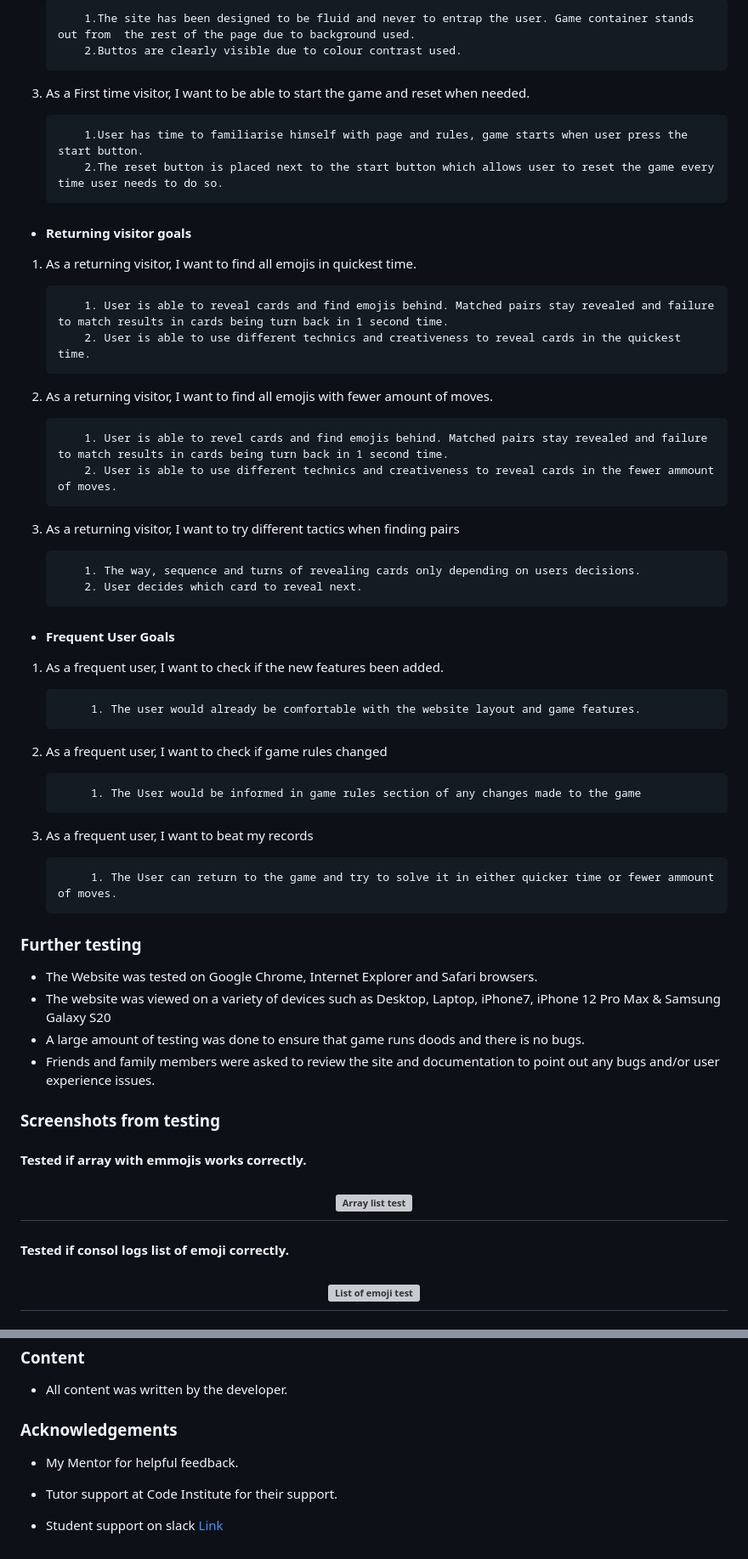
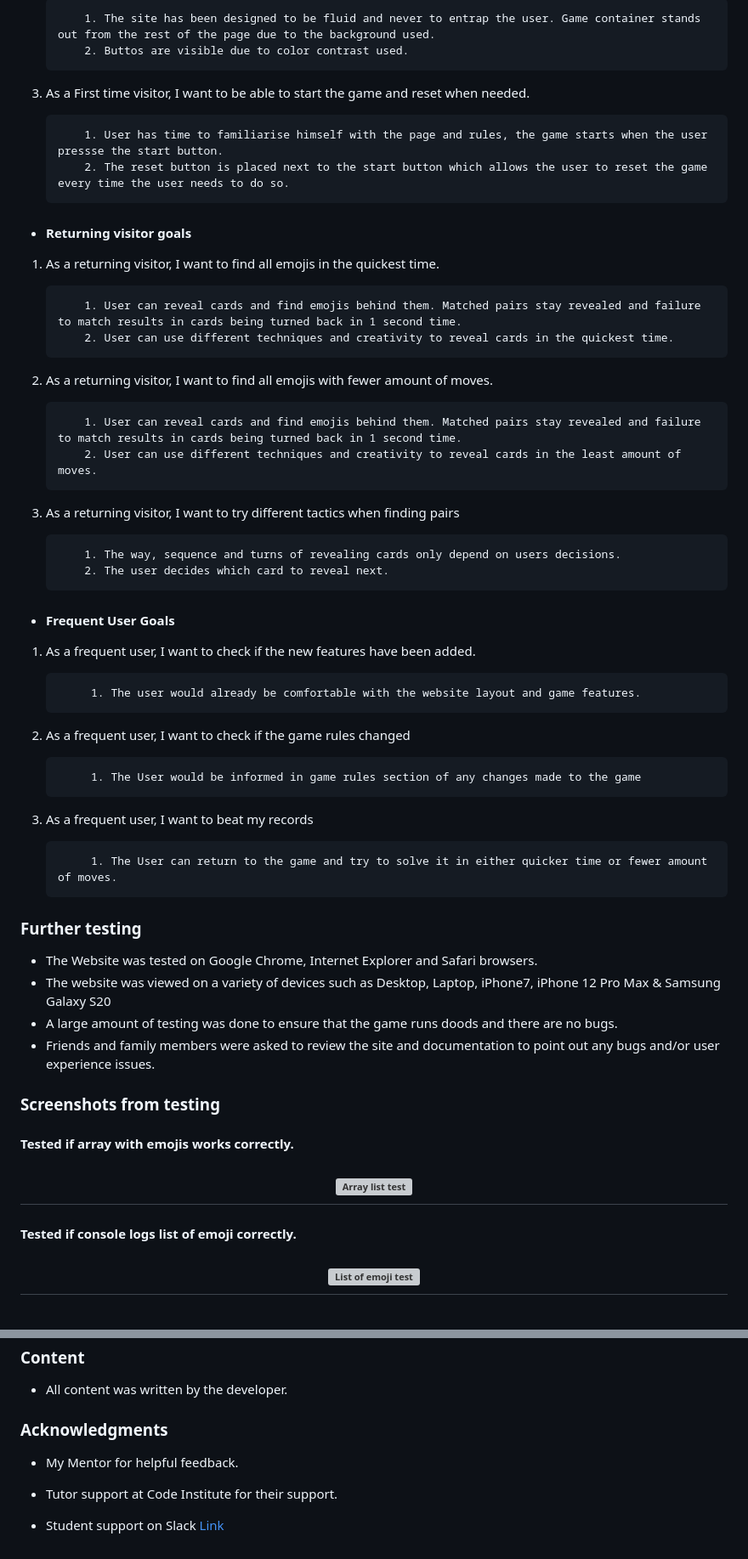
Before and after one commit to Biecho88/memory-game, a Markdown page: README.md, 2 parts joined by grey strips. Shown at 85% size. Rendered like a GitHub page; grey boxes are pictures that could not be loaded.

Commit message:
Checked spelling through grammar website spelling checked and corrected mistakes

```diff
--- a/README.md
+++ b/README.md
@@ -79,57 +79,57 @@ The W3C Markup Validator and W3C CSS Validator Services were used to validate ev
 
-            1.The site has been designed to be fluid and never to entrap the user. Game container stands out from  the rest of the page due to background used.
-            2.Buttos are clearly visible due to colour contrast used.
+            1. The site has been designed to be fluid and never to entrap the user. Game container stands out from the rest of the page due to the background used.
+            2. Buttos are visible due to color contrast used.
 
  3. As a First time visitor, I want to be able to start the game and reset when needed.
 
-            1.User has time to familiarise himself with page and rules, game starts when user press the start button.
-            2.The reset button is placed next to the start button which allows user to reset the game every time user needs to do so.
+            1. User has time to familiarise himself with the page and rules, the game starts when the user pressse the start button.
+            2. The reset button is placed next to the start button which allows the user to reset the game every time the user needs to do so.
 
 - #### Returning visitor goals
 
- 1. As a returning visitor, I want to find all emojis in quickest time.
+ 1. As a returning visitor, I want to find all emojis in the quickest time.
 
-            1. User is able to reveal cards and find emojis behind. Matched pairs stay revealed and failure to match results in cards being turn back in 1 second time.
-            2. User is able to use different technics and creativeness to reveal cards in the quickest time.
+            1. User can reveal cards and find emojis behind them. Matched pairs stay revealed and failure to match results in cards being turned back in 1 second time.
+            2. User can use different techniques and creativity to reveal cards in the quickest time.
 
  2. As a returning visitor, I want to  find all emojis with fewer amount of moves.
 
-            1. User is able to revel cards and find emojis behind. Matched pairs stay revealed and failure to match results in cards being turn back in 1 second time.
-            2. User is able to use different technics and creativeness to reveal cards in the fewer ammount of moves.
+            1. User can reveal cards and find emojis behind them. Matched pairs stay revealed and failure to match results in cards being turned back in 1 second time.
+            2. User can use different techniques and creativity to reveal cards in the least amount of moves.
 
  3. As a returning visitor, I want to try different tactics when finding pairs
 
-            1. The way, sequence and turns of revealing cards only depending on users decisions.
-            2. User decides which card to reveal next.
+            1. The way, sequence and turns of revealing cards only depend on users decisions.
+            2. The user decides which card to reveal next.
 
 - #### Frequent User Goals
 
-1. As a frequent user, I want to check if the new features been added.
+1. As a frequent user, I want to check if the new features have been added.
 
             1. The user would already be comfortable with the website layout and game features.
 
-2. As a frequent user, I want to check if game rules changed
+2. As a frequent user, I want to check if the game rules changed
 
             1. The User would be informed in game rules section of any changes made to the game
 
 3. As a frequent user, I want to beat my records
 
-            1. The User can return to the game and try to solve it in either quicker time or fewer ammount of moves.
+            1. The User can return to the game and try to solve it in either quicker time or fewer amount of moves.
 
 ### Further testing
 
 - The Website was tested on Google Chrome, Internet Explorer and Safari browsers.
 - The website was viewed on a variety of devices such as Desktop, Laptop, iPhone7, iPhone 12 Pro Max & Samsung Galaxy S20
-- A large amount of testing was done to ensure that game runs doods and there is no bugs.
+- A large amount of testing was done to ensure that the game runs doods and there are no bugs.
 - Friends and family members were asked to review the site and documentation to point out any bugs and/or user experience issues.
 
 ### Screenshots from testing
 
-#### Tested if array with emmojis works correctly.
+#### Tested if array with emojis works correctly.
 
 <h2 align="center"><img src="https://i.ibb.co/F6vcfpg/Emoji-Test.png" alt="Array list test" border="0"></h2>
 
-#### Tested if consol logs list of emoji correctly.
+#### Tested if console logs list of emoji correctly.
 
 <h2 align="center"><img src="https://i.ibb.co/p3bbzm1/Emoji-List-Test.png" alt="List of emoji test" border="0"></h2>
 
@@ -216,10 +216,10 @@ Click [Here](https://help.github.com/en/github/creating-cloning-and-archiving-re
 
 - All content was written by the developer.
 
-### Acknowledgements
+### Acknowledgments
 
 - My Mentor for helpful feedback.
 
 - Tutor support at Code Institute for their support.
 
-- Student support on slack [Link](https://app.slack.com/client/T0L30B202/C058BTPP7A5)
+- Student support on Slack [Link](https://app.slack.com/client/T0L30B202/C058BTPP7A5)
```
Also changed, not shown: other parts of README.md (+22 -22 lines).
